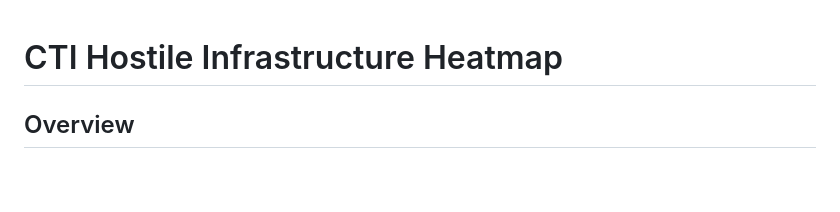
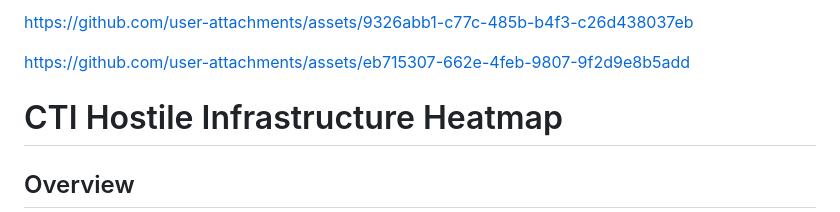
Before and after one commit to erickdesturi028/cti-heatmap-of-hostile-infrastructure, a Markdown page: README.md, the part around one of its changes. Rendered like a GitHub page; blank space fills up the shorter version.

Commit message:
Update README with new asset and demo links
Added additional asset links and demo video link to README.

```diff
--- a/README.md
+++ b/README.md
@@ -1,3 +1,11 @@
+
+
+https://github.com/user-attachments/assets/9326abb1-c77c-485b-b4f3-c26d438037eb
+
+
+
+https://github.com/user-attachments/assets/eb715307-662e-4feb-9807-9f2d9e8b5add
+
 # CTI Hostile Infrastructure Heatmap
 
 ## Overview
```
Also changed, not shown: other parts of README.md (+4 -1 lines).
